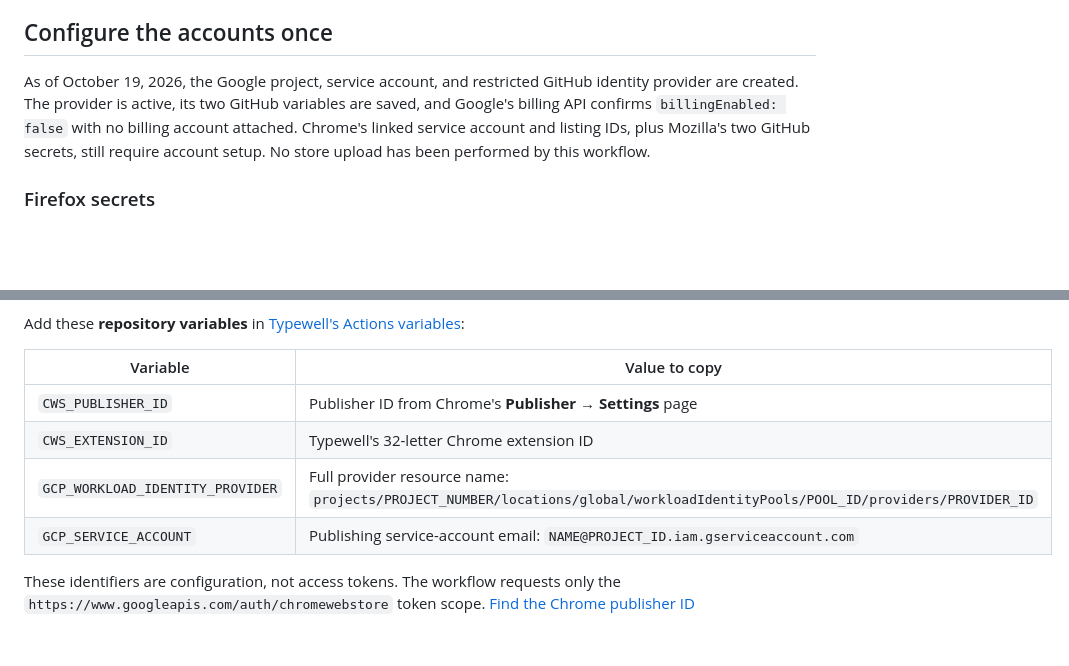
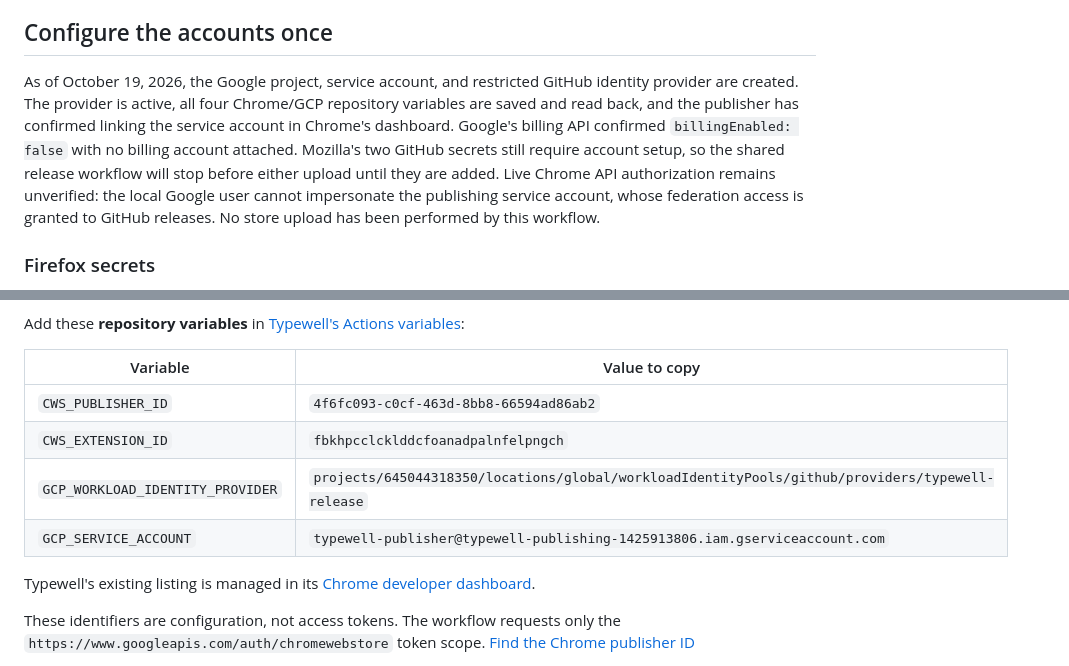
Before and after one commit to hariappi/typewell, a Markdown page: docs/RELEASING.md, 2 parts joined by grey strips. Rendered like a GitHub page; blank space fills up the shorter version.

Commit message:
Record configured Chrome publishing identifiers

```diff
--- a/docs/RELEASING.md
+++ b/docs/RELEASING.md
@@ -15,7 +15,7 @@ The jobs run independently after validation. One store can accept an update whil
 
 ## Configure the accounts once
 
-As of October 19, 2026, the Google project, service account, and restricted GitHub identity provider are created. The provider is active, its two GitHub variables are saved, and Google's billing API confirms `billingEnabled: false` with no billing account attached. Chrome's linked service account and listing IDs, plus Mozilla's two GitHub secrets, still require account setup. No store upload has been performed by this workflow.
+As of October 19, 2026, the Google project, service account, and restricted GitHub identity provider are created. The provider is active, all four Chrome/GCP repository variables are saved and read back, and the publisher has confirmed linking the service account in Chrome's dashboard. Google's billing API confirmed `billingEnabled: false` with no billing account attached. Mozilla's two GitHub secrets still require account setup, so the shared release workflow will stop before either upload until they are added. Live Chrome API authorization remains unverified: the local Google user cannot impersonate the publishing service account, whose federation access is granted to GitHub releases. No store upload has been performed by this workflow.
 
 ### Firefox secrets
 
@@ -65,10 +65,12 @@ Add these **repository variables** in [Typewell's Actions variables](https://git
 
 | Variable | Value to copy |
 | --- | --- |
-| `CWS_PUBLISHER_ID` | Publisher ID from Chrome's **Publisher → Settings** page |
-| `CWS_EXTENSION_ID` | Typewell's 32-letter Chrome extension ID |
-| `GCP_WORKLOAD_IDENTITY_PROVIDER` | Full provider resource name: `projects/PROJECT_NUMBER/locations/global/workloadIdentityPools/POOL_ID/providers/PROVIDER_ID` |
-| `GCP_SERVICE_ACCOUNT` | Publishing service-account email: `NAME@PROJECT_ID.iam.gserviceaccount.com` |
+| `CWS_PUBLISHER_ID` | `4f6fc093-c0cf-463d-8bb8-66594ad86ab2` |
+| `CWS_EXTENSION_ID` | `fbkhpcclcklddcfoanadpalnfelpngch` |
+| `GCP_WORKLOAD_IDENTITY_PROVIDER` | `projects/645044318350/locations/global/workloadIdentityPools/github/providers/typewell-release` |
+| `GCP_SERVICE_ACCOUNT` | `typewell-publisher@typewell-publishing-1425913806.iam.gserviceaccount.com` |
+
+Typewell's existing listing is managed in its [Chrome developer dashboard](https://chrome.google.com/webstore/devconsole/4f6fc093-c0cf-463d-8bb8-66594ad86ab2/fbkhpcclcklddcfoanadpalnfelpngch/edit).
 
 These identifiers are configuration, not access tokens. The workflow requests only the `https://www.googleapis.com/auth/chromewebstore` token scope. [Find the Chrome publisher ID](https://developer.chrome.com/docs/webstore/using-api#obtain_your_publisher_id)
 
```
